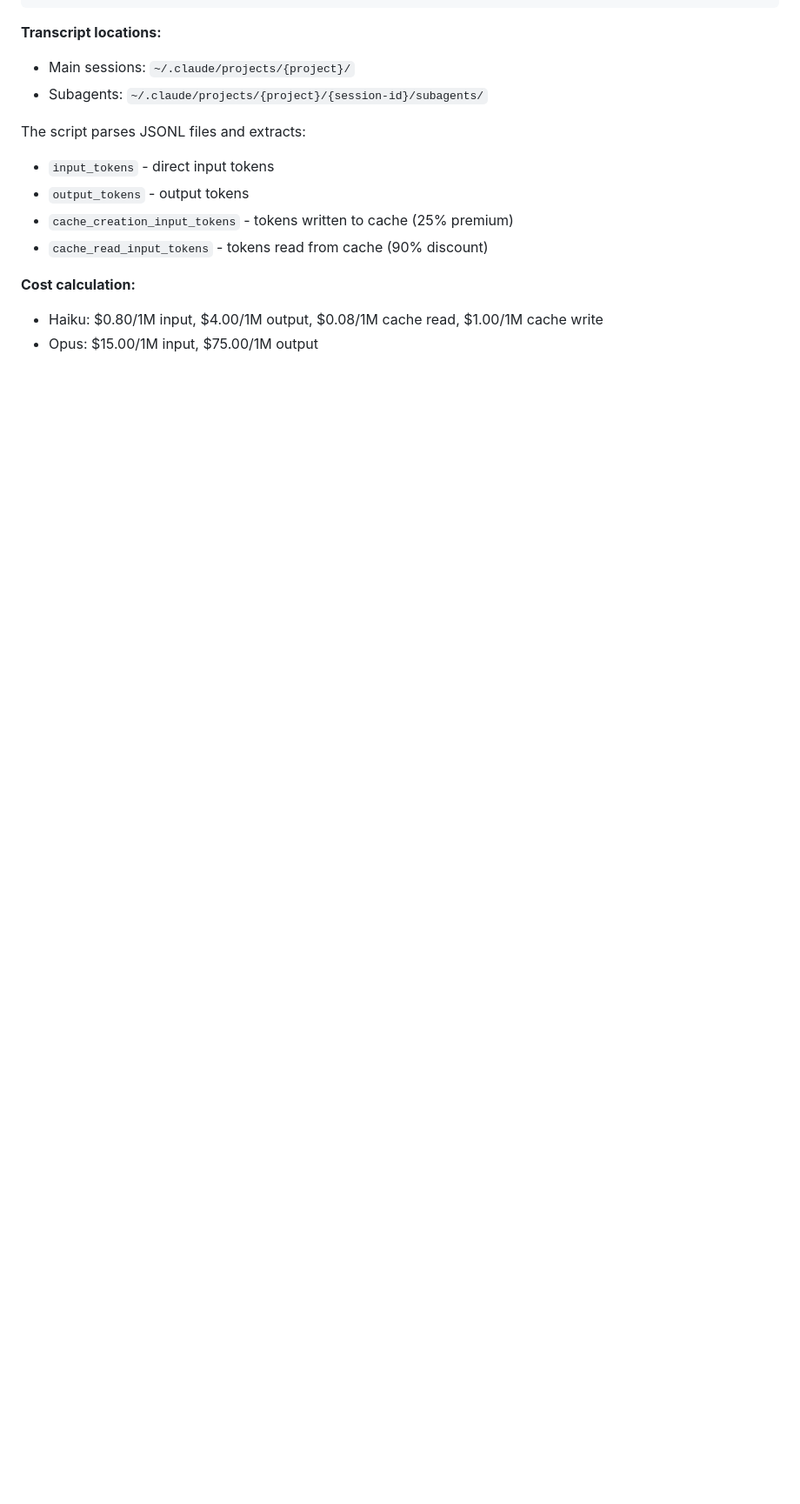
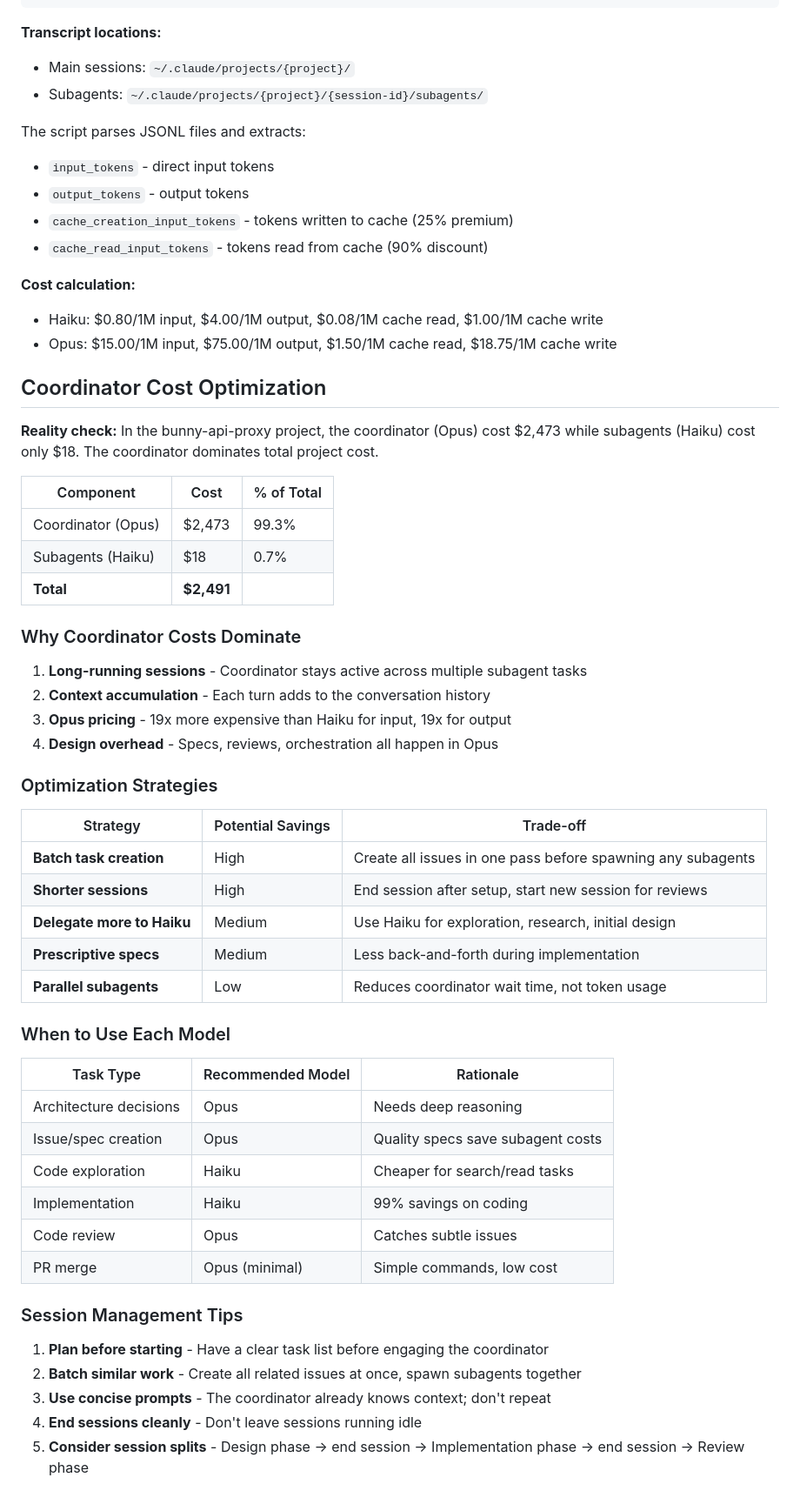
Before and after one commit to sipico/bunny-api-proxy, a Markdown page: docs/SUBAGENT_WORKFLOW.md, the part around the change. Shown at 87% size. Rendered like a GitHub page; blank space fills up the shorter version.

Commit message:
Add coordinator cost optimization section to workflow docs
- Document that coordinator (Opus) costs dominate: $2,473 vs $18 for subagents
- Add optimization strategies for reducing coordinator costs
- Include model selection guidelines for different task types
- Session management tips to minimize token usage
- Update savings percentage from 83% to 99% based on measured data

```diff
--- a/docs/SUBAGENT_WORKFLOW.md
+++ b/docs/SUBAGENT_WORKFLOW.md
@@ -371,4 +371,50 @@ The script parses JSONL files and extracts:
 
 **Cost calculation:**
 - Haiku: $0.80/1M input, $4.00/1M output, $0.08/1M cache read, $1.00/1M cache write
-- Opus: $15.00/1M input, $75.00/1M output
+- Opus: $15.00/1M input, $75.00/1M output, $1.50/1M cache read, $18.75/1M cache write
+
+## Coordinator Cost Optimization
+
+**Reality check:** In the bunny-api-proxy project, the coordinator (Opus) cost $2,473 while subagents (Haiku) cost only $18. The coordinator dominates total project cost.
+
+| Component | Cost | % of Total |
+|-----------|------|------------|
+| Coordinator (Opus) | $2,473 | 99.3% |
+| Subagents (Haiku) | $18 | 0.7% |
+| **Total** | **$2,491** | |
+
+### Why Coordinator Costs Dominate
+
+1. **Long-running sessions** - Coordinator stays active across multiple subagent tasks
+2. **Context accumulation** - Each turn adds to the conversation history
+3. **Opus pricing** - 19x more expensive than Haiku for input, 19x for output
+4. **Design overhead** - Specs, reviews, orchestration all happen in Opus
+
+### Optimization Strategies
+
+| Strategy | Potential Savings | Trade-off |
+|----------|------------------|-----------|
+| **Batch task creation** | High | Create all issues in one pass before spawning any subagents |
+| **Shorter sessions** | High | End session after setup, start new session for reviews |
+| **Delegate more to Haiku** | Medium | Use Haiku for exploration, research, initial design |
+| **Prescriptive specs** | Medium | Less back-and-forth during implementation |
+| **Parallel subagents** | Low | Reduces coordinator wait time, not token usage |
+
+### When to Use Each Model
+
+| Task Type | Recommended Model | Rationale |
+|-----------|------------------|-----------|
+| Architecture decisions | Opus | Needs deep reasoning |
+| Issue/spec creation | Opus | Quality specs save subagent costs |
+| Code exploration | Haiku | Cheaper for search/read tasks |
+| Implementation | Haiku | 99% savings on coding |
+| Code review | Opus | Catches subtle issues |
+| PR merge | Opus (minimal) | Simple commands, low cost |
+
+### Session Management Tips
+
+1. **Plan before starting** - Have a clear task list before engaging the coordinator
+2. **Batch similar work** - Create all related issues at once, spawn subagents together
+3. **Use concise prompts** - The coordinator already knows context; don't repeat
+4. **End sessions cleanly** - Don't leave sessions running idle
+5. **Consider session splits** - Design phase → end session → Implementation phase → end session → Review phase
```
Also changed, not shown: CLAUDE.md (+1 -1 lines).
